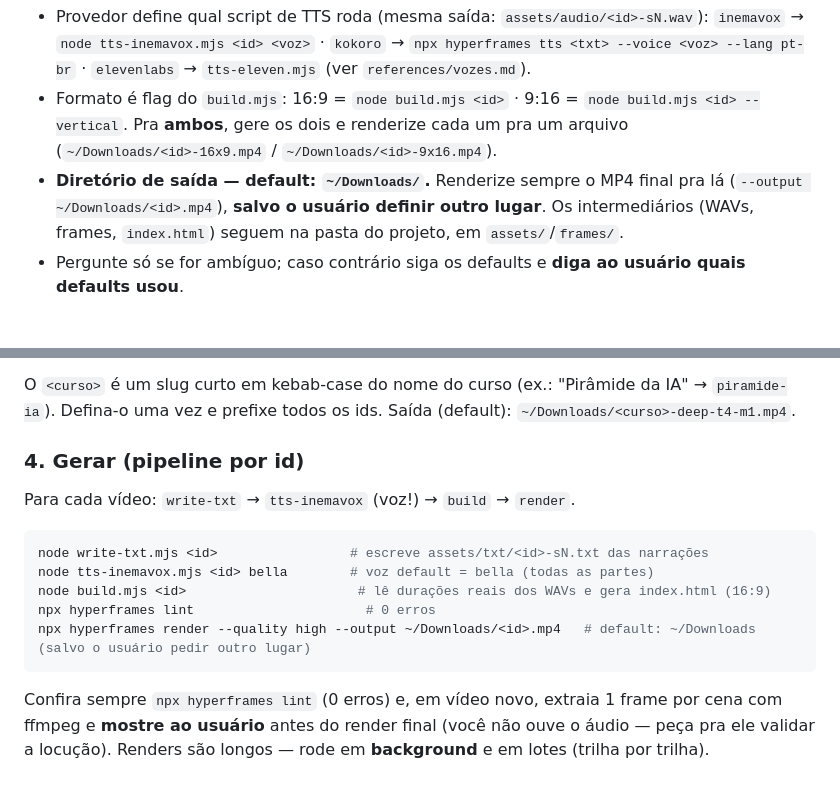
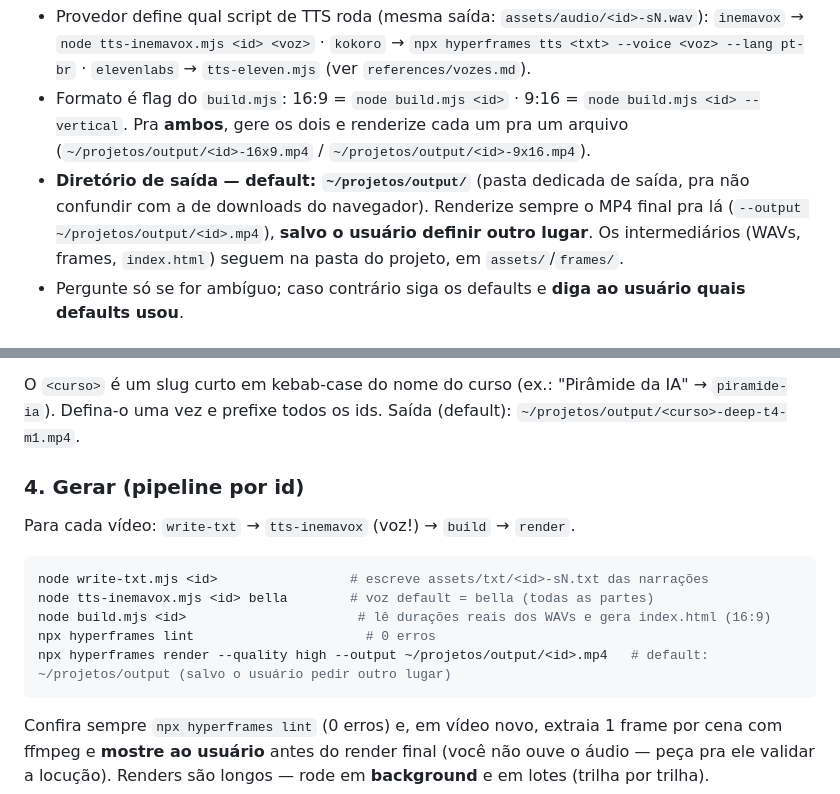
Before and after one commit to inematds/videos-cursos-inema, a Markdown page: skills/videos-cursos-inema/SKILL.md, 2 parts joined by grey strips. Rendered like a GitHub page.

````diff
--- a/skills/videos-cursos-inema/SKILL.md
+++ b/skills/videos-cursos-inema/SKILL.md
@@ -46,10 +46,11 @@ O usuário pode especificar; se **não disser nada, use os defaults**.
   `inemavox` → `node tts-inemavox.mjs <id> <voz>` · `kokoro` → `npx hyperframes tts <txt> --voice <voz> --lang pt-br`
   · `elevenlabs` → `tts-eleven.mjs` (ver `references/vozes.md`).
 - Formato é flag do `build.mjs`: 16:9 = `node build.mjs <id>` · 9:16 = `node build.mjs <id> --vertical`.
-  Pra **ambos**, gere os dois e renderize cada um pra um arquivo (`~/Downloads/<id>-16x9.mp4` / `~/Downloads/<id>-9x16.mp4`).
-- **Diretório de saída — default: `~/Downloads/`.** Renderize sempre o MP4 final pra lá
-  (`--output ~/Downloads/<id>.mp4`), **salvo o usuário definir outro lugar**. Os intermediários
-  (WAVs, frames, `index.html`) seguem na pasta do projeto, em `assets/`/`frames/`.
+  Pra **ambos**, gere os dois e renderize cada um pra um arquivo (`~/projetos/output/<id>-16x9.mp4` / `~/projetos/output/<id>-9x16.mp4`).
+- **Diretório de saída — default: `~/projetos/output/`** (pasta dedicada de saída, pra não confundir
+  com a de downloads do navegador). Renderize sempre o MP4 final pra lá (`--output ~/projetos/output/<id>.mp4`),
+  **salvo o usuário definir outro lugar**. Os intermediários (WAVs, frames, `index.html`) seguem na pasta
+  do projeto, em `assets/`/`frames/`.
 - Pergunte só se for ambíguo; caso contrário siga os defaults e **diga ao usuário quais defaults usou**.
 
 ## Fluxo de trabalho
@@ -92,7 +93,7 @@ os arquivos em `renders/` e os títulos no YouTube já saem identificados e nunc
 - Parte 3: `<curso>-deep-<trilha>-mN` (aula profunda do módulo — **um por módulo**, não por tópico)
 
 O `<curso>` é um slug curto em kebab-case do nome do curso (ex.: "Pirâmide da IA" → `piramide-ia`).
-Defina-o uma vez e prefixe todos os ids. Saída (default): `~/Downloads/<curso>-deep-t4-m1.mp4`.
+Defina-o uma vez e prefixe todos os ids. Saída (default): `~/projetos/output/<curso>-deep-t4-m1.mp4`.
 
 ### 4. Gerar (pipeline por id)
 Para cada vídeo: `write-txt` → `tts-inemavox` (voz!) → `build` → `render`.
@@ -101,7 +102,7 @@ node write-txt.mjs <id>                 # escreve assets/txt/<id>-sN.txt das nar
 node tts-inemavox.mjs <id> bella        # voz default = bella (todas as partes)
 node build.mjs <id>                      # lê durações reais dos WAVs e gera index.html (16:9)
 npx hyperframes lint                      # 0 erros
-npx hyperframes render --quality high --output ~/Downloads/<id>.mp4   # default: ~/Downloads (salvo o usuário pedir outro lugar)
+npx hyperframes render --quality high --output ~/projetos/output/<id>.mp4   # default: ~/projetos/output (salvo o usuário pedir outro lugar)
 ```
 Confira sempre `npx hyperframes lint` (0 erros) e, em vídeo novo, extraia 1 frame por cena com ffmpeg
 e **mostre ao usuário** antes do render final (você não ouve o áudio — peça pra ele validar a locução).
````
Also changed, not shown: README.md (+2 -2 lines).
